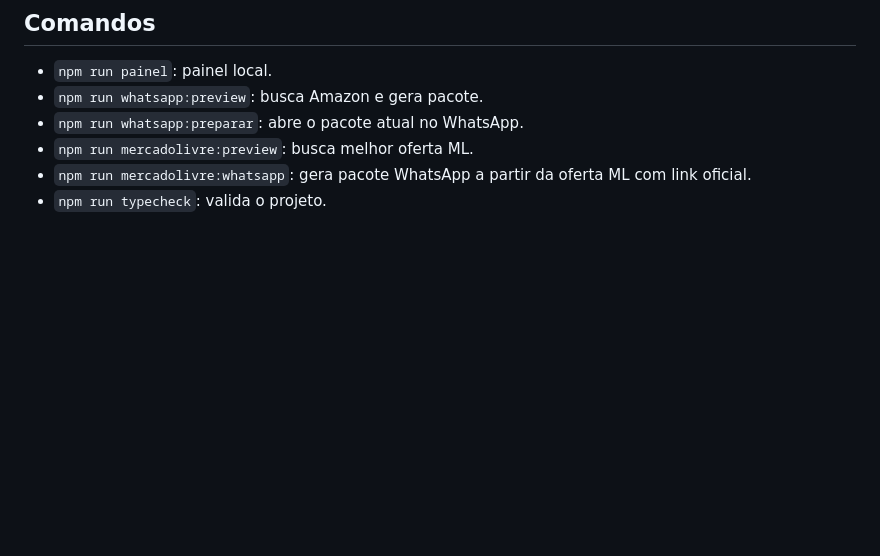
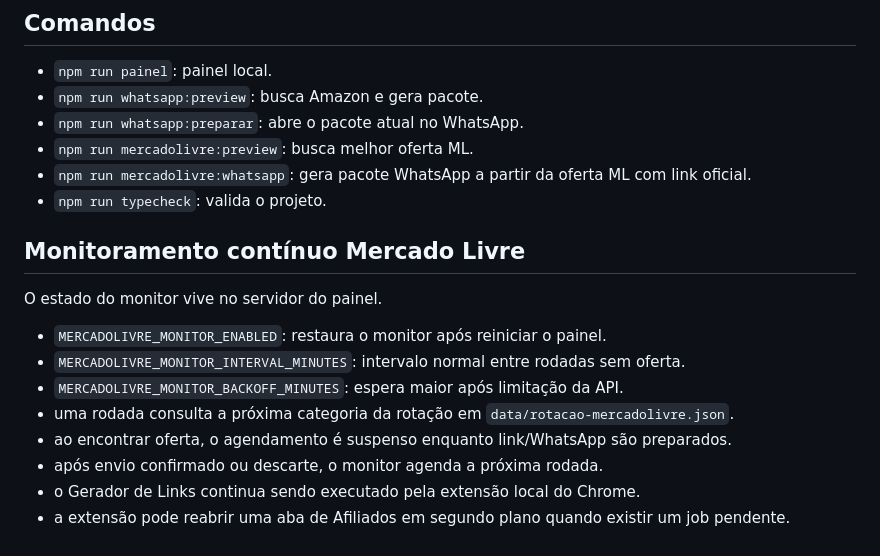
Before and after one commit to LuisAndradeDias/afiliados, a Markdown page: docs/PROJECT_MAP.md, the part around the change. Drawn GitHub-style; blank space fills up the shorter version.

Commit message:
docs: mapeia ciclo continuo do Mercado Livre

```diff
--- a/docs/PROJECT_MAP.md
+++ b/docs/PROJECT_MAP.md
@@ -71,3 +71,17 @@ Localizar ofertas elegíveis, aplicar regras de afiliados, preparar conteúdo pa
 - `npm run mercadolivre:preview`: busca melhor oferta ML.
 - `npm run mercadolivre:whatsapp`: gera pacote WhatsApp a partir da oferta ML com link oficial.
 - `npm run typecheck`: valida o projeto.
+
+
+## Monitoramento contínuo Mercado Livre
+
+O estado do monitor vive no servidor do painel.
+
+- `MERCADOLIVRE_MONITOR_ENABLED`: restaura o monitor após reiniciar o painel.
+- `MERCADOLIVRE_MONITOR_INTERVAL_MINUTES`: intervalo normal entre rodadas sem oferta.
+- `MERCADOLIVRE_MONITOR_BACKOFF_MINUTES`: espera maior após limitação da API.
+- uma rodada consulta a próxima categoria da rotação em `data/rotacao-mercadolivre.json`.
+- ao encontrar oferta, o agendamento é suspenso enquanto link/WhatsApp são preparados.
+- após envio confirmado ou descarte, o monitor agenda a próxima rodada.
+- o Gerador de Links continua sendo executado pela extensão local do Chrome.
+- a extensão pode reabrir uma aba de Afiliados em segundo plano quando existir um job pendente.
```
